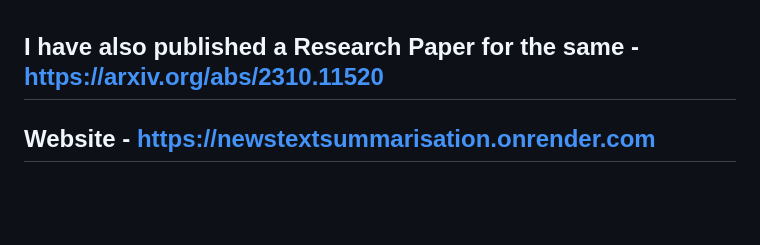
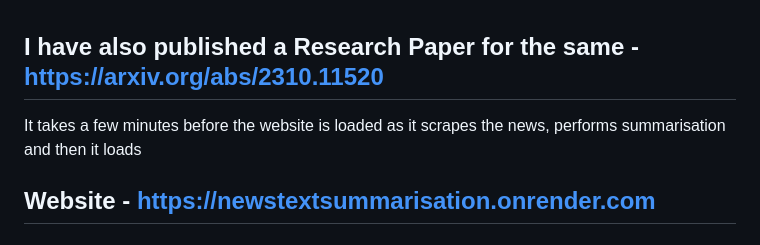
Before and after one commit to Mr-Dheer/News-Text-Summarisation-p, a Markdown page: README.md, the part around the change. Drawn GitHub-style; blank space fills up the shorter version.

```diff
--- a/README.md
+++ b/README.md
@@ -1,6 +1,7 @@
 
 
 ## I have also published a Research Paper for the same - https://arxiv.org/abs/2310.11520
+It takes a few minutes before  the website is loaded as it scrapes the news, performs summarisation and then it loads
 ## Website - https://newstextsummarisation.onrender.com
 
 
```
